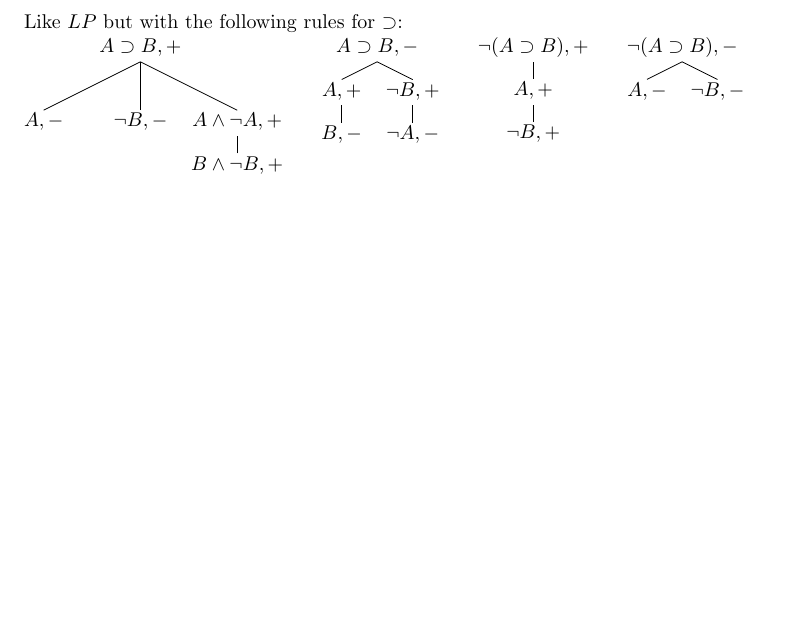
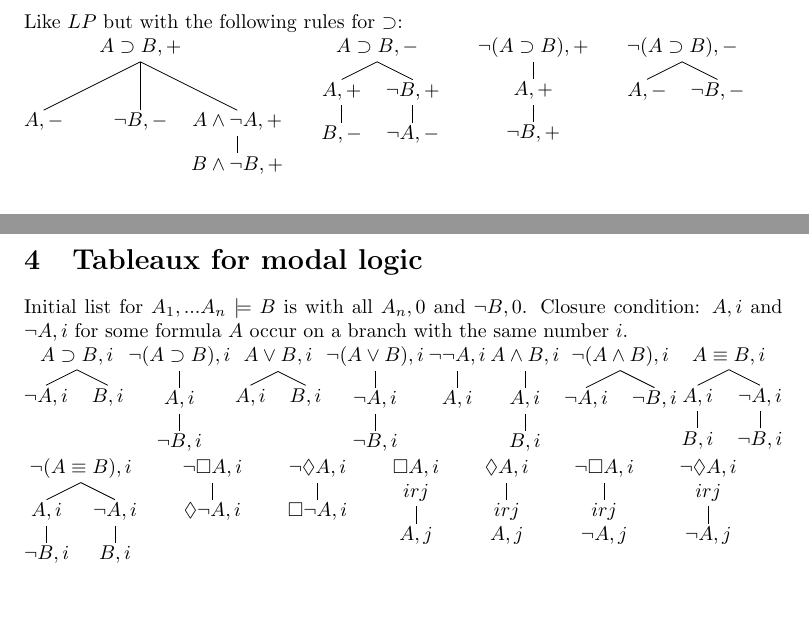
Before and after one commit to nickubels/TableauOverview, a LaTeX document (TableauOverview.tex): part of the page before the commit and two parts of pages 1 and 2 of 2 after it, the two joined at a grey line, cut so that both start at the same text, the shorter picture padded with empty space. Compiled offline with pdfLaTeX.

Commit message:
Added modal logic

```diff
--- a/TableauOverview.tex
+++ b/TableauOverview.tex
@@ -44,4 +44,21 @@ Like $LP$ but with the following rules for $\supset$:\\
 \Tree [.{$A \supset B, -$} [.{$A, +$} [.{$B, -$} ] ] [.{$\neg B, +$} [.{$\neg A, -$} ] ] ]
 \Tree [.{$\neg(A \supset B), +$} [.{$A, +$} [.{$\neg B, +$} ] ] ]
 \Tree [.{$\neg(A \supset B), -$} [.{$A, -$} ] [.{$\neg B,-$} ] ]
+\section{Tableaux for modal logic}
+Initial list for $A_1, ... A_n \models B$ is with all $A_n, 0$ and $\neg B, 0$. Closure condition: $A, i$ and $\neg A, i$ for some formula $A$ occur on a branch with the same number $i$. \\
+\Tree [.{$A \supset B, i$} [.{$\neg A, i$} ] [.{$B, i$} ] ]
+\Tree [.{$\neg (A \supset B ), i$} [.{$A, i$} [.{$\neg B, i$} ] ] ]
+\Tree [.{$A \vee B, i$} [.{$A, i$} ] [.{$B, i$} ] ]
+\Tree [.{$\neg (A \vee B ), i$} [.{$\neg A, i$} [.{$\neg B, i$} ] ] ]
+\Tree [.{$\neg \neg A, i$} [.{$A, i$} ] ]
+\Tree [.{$A \wedge B, i$} [.{$A, i$} [.{$B, i$} ] ] ]
+\Tree [.{$\neg(A \wedge B), i$} [.{$\neg A, i$} ] [.{$\neg B, i$} ] ]
+\Tree [.{$A \equiv B, i$} [.{$A, i$} [.{$B, i$} ] ] [.{$\neg A, i$} [.{$\neg B, i$} ] ] ]
+\Tree [.{$\neg(A \equiv B), i$} [.{$A, i$} [.{$\neg B, i$} ] ] [.{$\neg A, i$} [.{$B, i$} ] ] ]
+\Tree [.{$\neg \Box A, i$} [.{$\Diamond \neg A,i$} ] ]
+\Tree [.{$\neg \Diamond A,i$} [.{$\Box \neg A,i$} ] ]
+\Tree [.{$\Box A, i$ \\ $irj$} [.{$A,j$} ] ]
+\Tree [.{$\Diamond A, i$} [.{$irj$ \\ $A,j$} ] ]
+\Tree [.{$\neg \Box A,i$} [.{$irj$ \\ $\neg A, j$} ] ]
+\Tree [.{$\neg \Diamond A, i$ \\ $irj$} [.{$\neg A, j$} ] ]
 \end{document}
```
